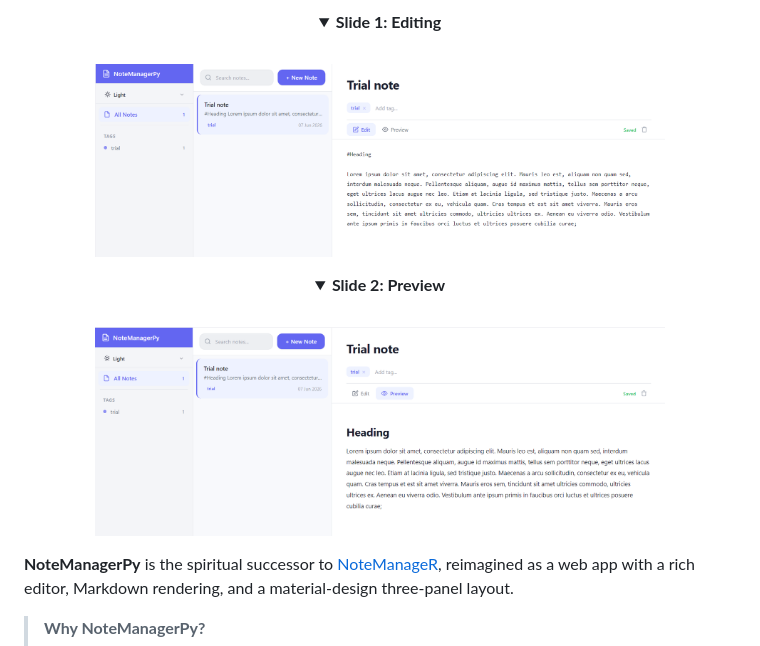
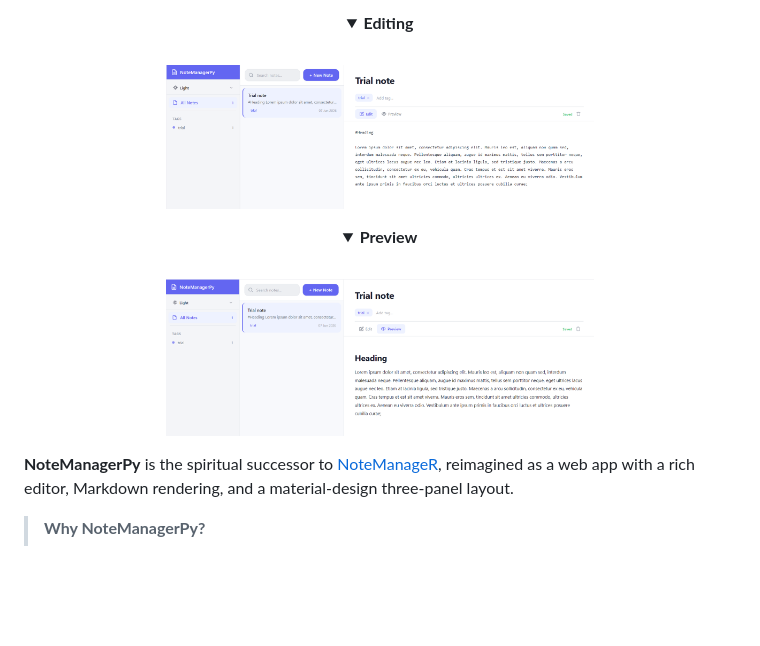
Before and after one commit to bishwaruppaul/notemanager-py, a Markdown page: README.md, the part around one of its changes. GitHub-like rendering; folded sections open; blank space fills up the shorter version.

Commit message:
Refine screenshot section in README
Updated screenshot section to improve formatting and reduce image width.

```diff
--- a/README.md
+++ b/README.md
@@ -13,16 +12,16 @@ A **portable**, **browser-based** note manager — no installation, no cloud, no
 
   <!-- Slide 1 -->
   <details open>
-    <summary><b>Slide 1: Editing</b></summary>
+    <summary><b>Editing</b></summary>
     <br>
-    <img src="screenshots/edit_screenshot.png" alt="Project Overview" width="80%">
+    <img src="screenshots/edit_screenshot.png" alt="Project Overview" width="60%">
   </details>
 
   <!-- Slide 2 -->
   <details>
-    <summary><b>Slide 2: Preview</b></summary>
+    <summary><b>Preview</b></summary>
     <br>
-    <img src="screenshots/preview_screenshot.png" alt="Features View" width="80%">
+    <img src="screenshots/preview_screenshot.png" alt="Features View" width="60%">
   </details>
 
 </div>
```
Also changed, not shown: other parts of README.md (+0 -1 lines).
